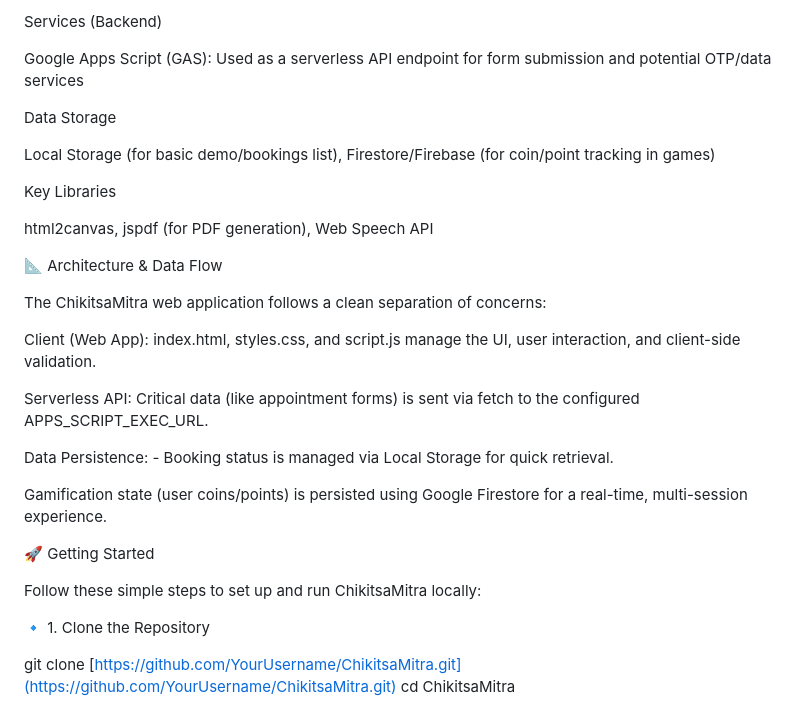
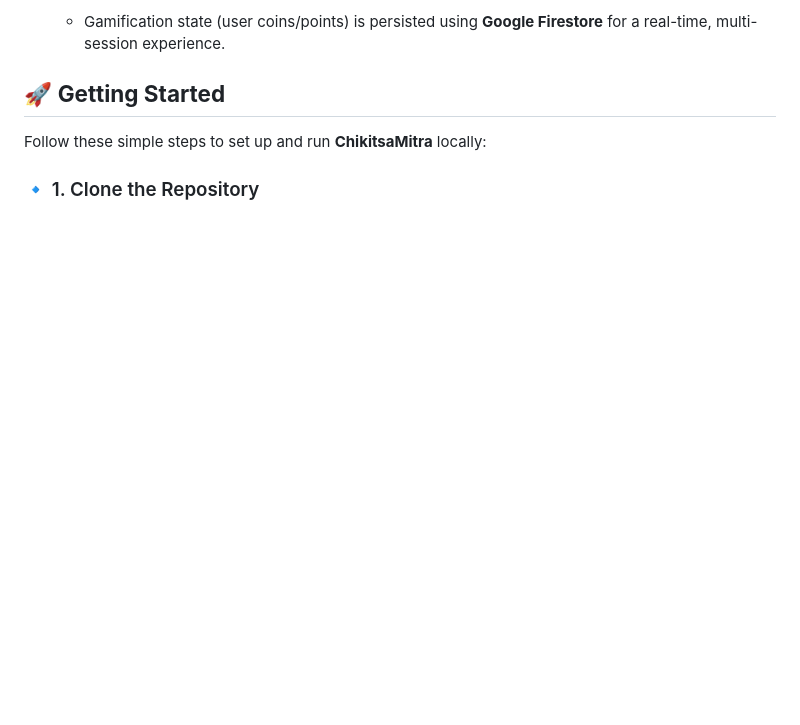
Before and after one commit to sayon-mitra024/ChikitsaMitra-AI-Powered-Preventive-Assisted-Healthcare-Ecosystem, a Markdown page: README.md, the part around the change printed below. GitHub-like rendering; blank space fills up the shorter version.

```diff
--- a/README.md
+++ b/README.md
@@ -82,33 +68,8 @@ Custom CSS (Responsive, Clean UI) and Tailwind CSS (for games)
 
-Services (Backend)
+  * Gamification state (user coins/points) is persisted using **Google Firestore** for a real-time, multi-session experience.
 
-Google Apps Script (GAS): Used as a serverless API endpoint for form submission and potential OTP/data services
+## 🚀 **Getting Started**
 
-Data Storage
+Follow these simple steps to set up and run **ChikitsaMitra** locally:
 
-Local Storage (for basic demo/bookings list), Firestore/Firebase (for coin/point tracking in games)
-
-Key Libraries
-
-html2canvas, jspdf (for PDF generation), Web Speech API
-
-📐 Architecture & Data Flow
-
-The ChikitsaMitra web application follows a clean separation of concerns:
-
-Client (Web App): index.html, styles.css, and script.js manage the UI, user interaction, and client-side validation.
-
-Serverless API: Critical data (like appointment forms) is sent via fetch to the configured APPS_SCRIPT_EXEC_URL.
-
-Data Persistence: - Booking status is managed via Local Storage for quick retrieval.
-
-Gamification state (user coins/points) is persisted using Google Firestore for a real-time, multi-session experience.
-
-🚀 Getting Started
-
-Follow these simple steps to set up and run ChikitsaMitra locally:
-
-🔹 1. Clone the Repository
-
-git clone [https://github.com/YourUsername/ChikitsaMitra.git](https://github.com/YourUsername/ChikitsaMitra.git)
-cd ChikitsaMitra
+### 🔹 1. Clone the Repository
```
Also changed, not shown: other parts of README.md (+39 -53 lines).
